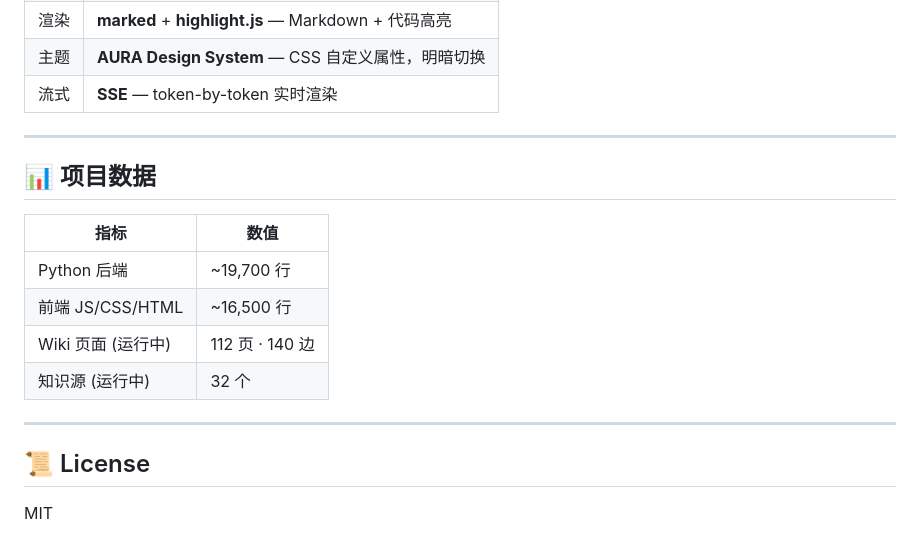
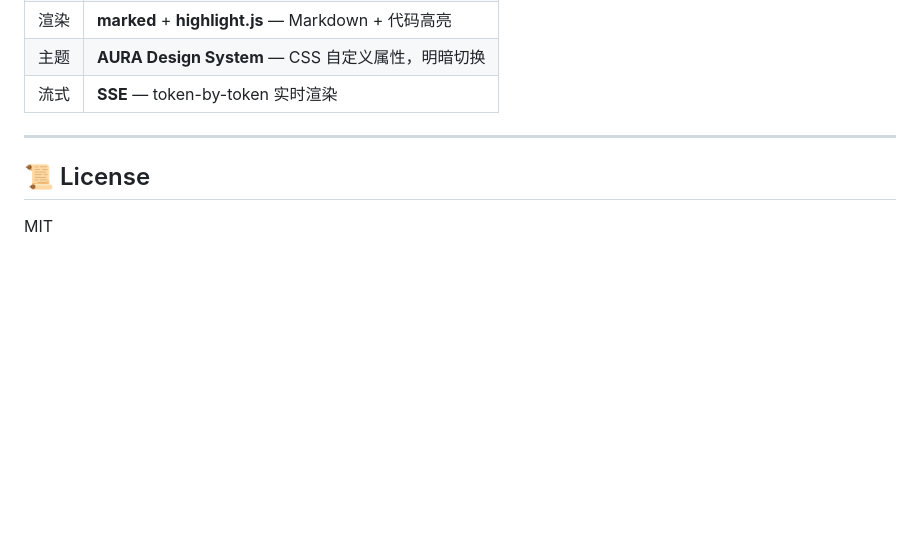
Before and after one commit to fivif/OmniKB, a Markdown page: README.md, the part around the change. Drawn GitHub-style; blank space fills up the shorter version.

Commit message:
docs: remove project stats section

```diff
--- a/README.md
+++ b/README.md
@@ -120,18 +120,6 @@ python backend/main.py
 
 ---
 
-## 📊 项目数据
-
-| 指标 | 数值 |
-|---|---|
-| Python 后端 | ~19,700 行 |
-| 前端 JS/CSS/HTML | ~16,500 行 |
-| Wiki 页面 (运行中) | 112 页 · 140 边 |
-| 知识源 (运行中) | 32 个 |
-
----
-
-
 ## 📜 License
 
 MIT
```
